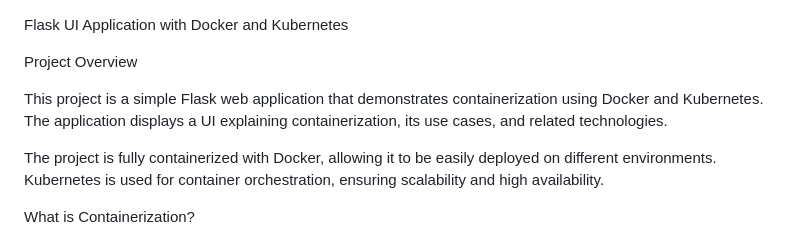
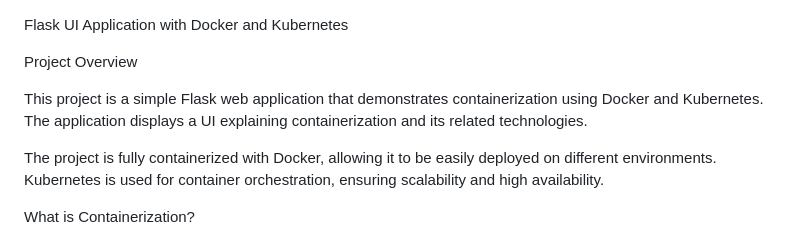
Before and after one commit to gorretgolden/OS-Containerization-Task, a Markdown page: README.MD, the part around the change. Rendered like a GitHub page.

```diff
--- a/.README.MD
+++ b/README.MD
@@ -2,7 +2,7 @@ Flask UI Application with Docker and Kubernetes
 
 Project Overview
 
-This project is a simple Flask web application that demonstrates containerization using Docker and Kubernetes. The application displays a UI explaining containerization, its use cases, and related technologies.
+This project is a simple Flask web application that demonstrates containerization using Docker and Kubernetes. The application displays a UI explaining containerization and  its related technologies.
 
 The project is fully containerized with Docker, allowing it to be easily deployed on different environments. Kubernetes is used for container orchestration, ensuring scalability and high availability.
 
```
